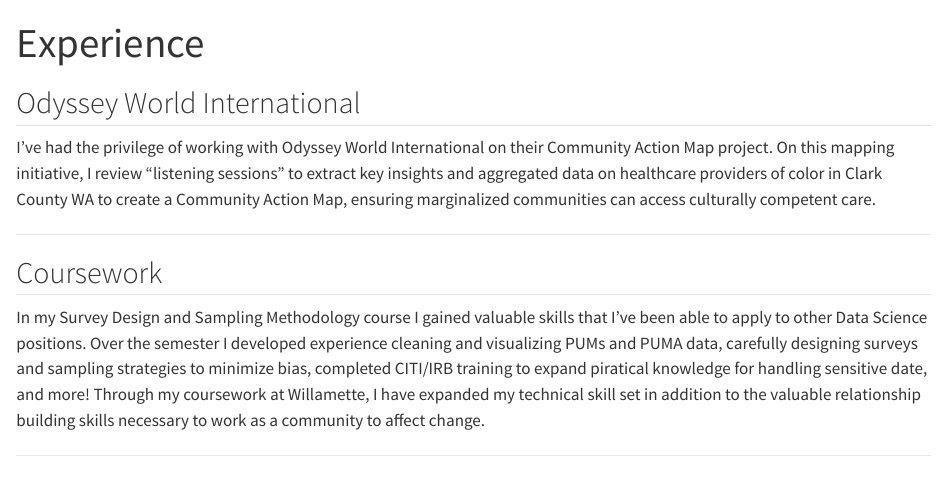
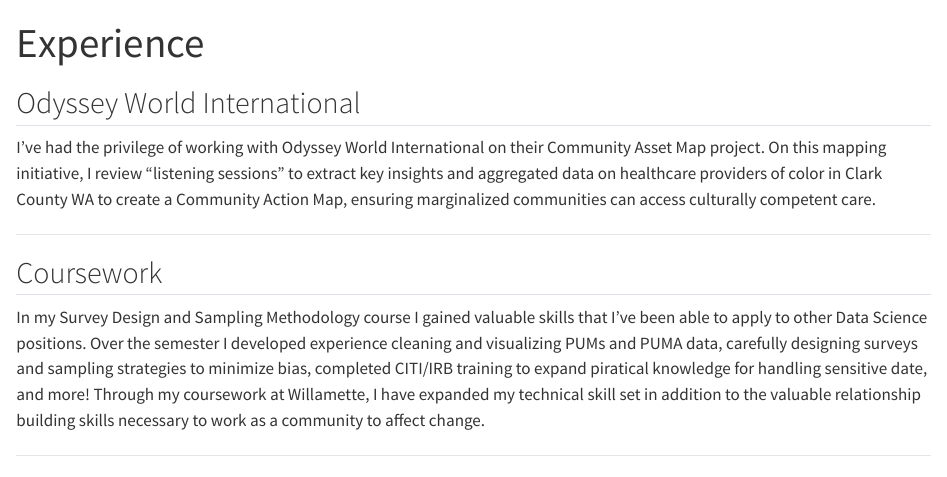
Before and after one commit to TaliaGoldenberg/Portfolio, a Quarto document (experience/index.qmd): the page in a window 1100 px wide, from its top. Rendered offline with R 4.5, knitr and Pandoc in place of Quarto, with nearby package versions.

Commit message:
Update index.qmd

```diff
--- a/experience/index.qmd
+++ b/experience/index.qmd
@@ -4,7 +4,7 @@
 
 ## Odyssey World International
 
-I've had the privilege of working with Odyssey World International on their Community Action Map project. On this mapping initiative, I review "listening sessions" to extract key insights and aggregated data on healthcare providers of color in Clark County WA to create a Community Action Map, ensuring marginalized communities can access culturally competent care.
+I've had the privilege of working with Odyssey World International on their Community Asset Map project. On this mapping initiative, I review "listening sessions" to extract key insights and aggregated data on healthcare providers of color in Clark County WA to create a Community Action Map, ensuring marginalized communities can access culturally competent care.
 
 ----
 
```
